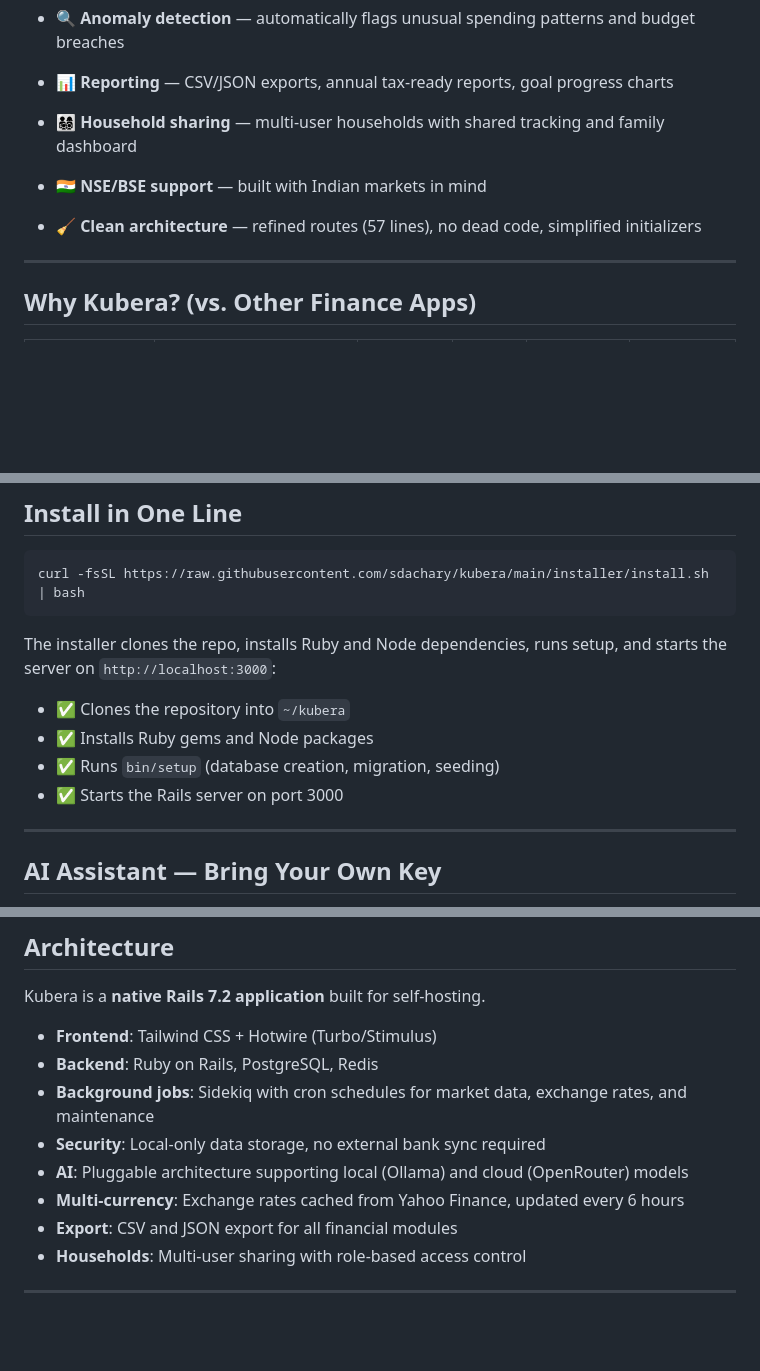
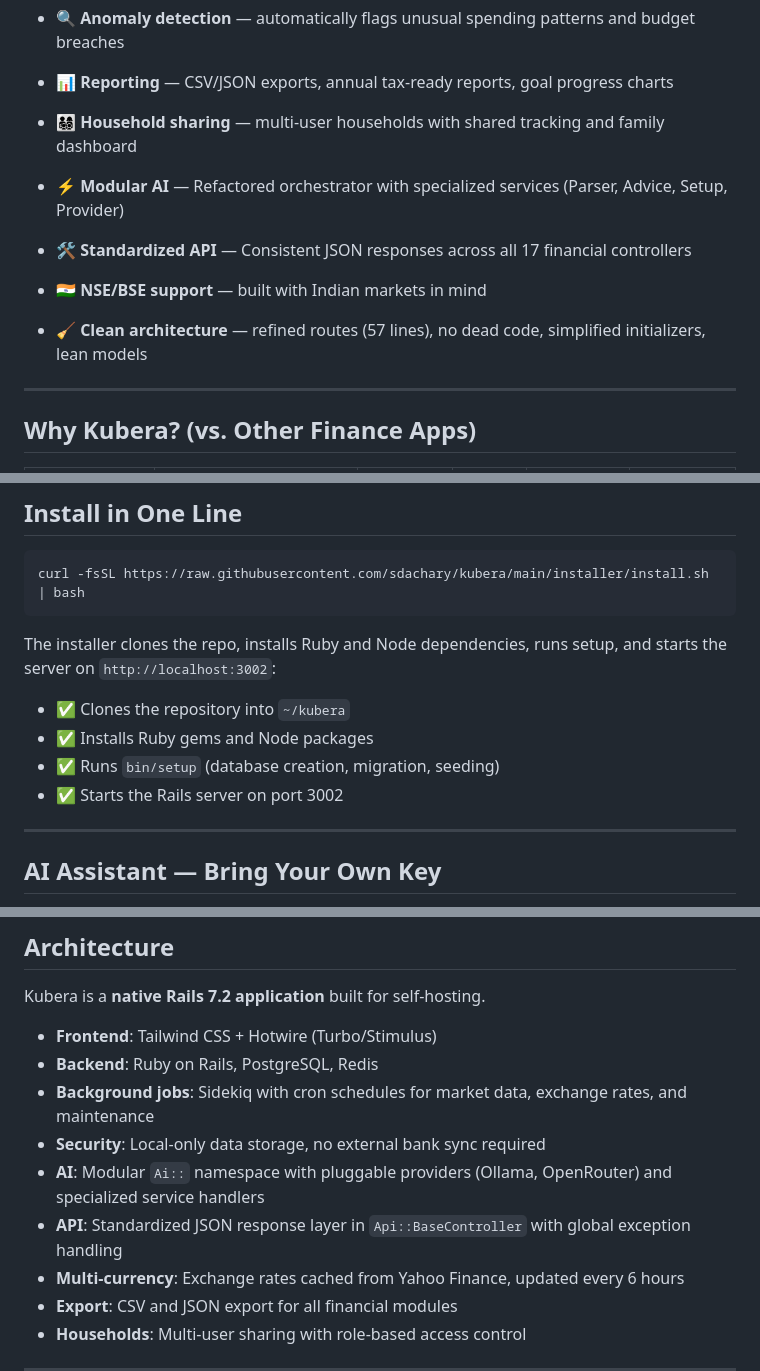
Before and after one commit to sdachary/kubera, a Markdown page: README.md, 3 parts joined by grey strips. GitHub-like rendering; blank space fills up the shorter version.

Commit message:
docs: update roadmap with Phase 5 optimizations, standardize API documentation, and reflect port change to 3002

````diff
--- a/README.md
+++ b/README.md
@@ -55,8 +56,10 @@ The app follows one rule: **clear your liabilities before building wealth.** It
 - 🔍 **Anomaly detection** — automatically flags unusual spending patterns and budget breaches
 - 📊 **Reporting** — CSV/JSON exports, annual tax-ready reports, goal progress charts
 - 👨‍👩‍👧‍👦 **Household sharing** — multi-user households with shared tracking and family dashboard
+- ⚡ **Modular AI** — Refactored orchestrator with specialized services (Parser, Advice, Setup, Provider)
+- 🛠️ **Standardized API** — Consistent JSON responses across all 17 financial controllers
 - 🇮🇳 **NSE/BSE support** — built with Indian markets in mind
-- 🧹 **Clean architecture** — refined routes (57 lines), no dead code, simplified initializers
+- 🧹 **Clean architecture** — refined routes (57 lines), no dead code, simplified initializers, lean models
 
 ---
 
@@ -113,12 +116,12 @@ You define the goal: *"₹25,000/month passive income by 2030."* Kubera reverse-
 curl -fsSL https://raw.githubusercontent.com/sdachary/kubera/main/installer/install.sh | bash
 ```
 
-The installer clones the repo, installs Ruby and Node dependencies, runs setup, and starts the server on `http://localhost:3000`:
+The installer clones the repo, installs Ruby and Node dependencies, runs setup, and starts the server on `http://localhost:3002`:
 
 - ✅ Clones the repository into `~/kubera`
 - ✅ Installs Ruby gems and Node packages
 - ✅ Runs `bin/setup` (database creation, migration, seeding)
-- ✅ Starts the Rails server on port 3000
+- ✅ Starts the Rails server on port 3002
 
 ---
 
@@ -146,7 +149,8 @@ Kubera is a **native Rails 7.2 application** built for self-hosting.
 - **Backend**: Ruby on Rails, PostgreSQL, Redis
 - **Background jobs**: Sidekiq with cron schedules for market data, exchange rates, and maintenance
 - **Security**: Local-only data storage, no external bank sync required
-- **AI**: Pluggable architecture supporting local (Ollama) and cloud (OpenRouter) models
+- **AI**: Modular `Ai::` namespace with pluggable providers (Ollama, OpenRouter) and specialized service handlers
+- **API**: Standardized JSON response layer in `Api::BaseController` with global exception handling
 - **Multi-currency**: Exchange rates cached from Yahoo Finance, updated every 6 hours
 - **Export**: CSV and JSON export for all financial modules
 - **Households**: Multi-user sharing with role-based access control
````
Also changed, not shown: other parts of README.md (+2 -0 lines).
